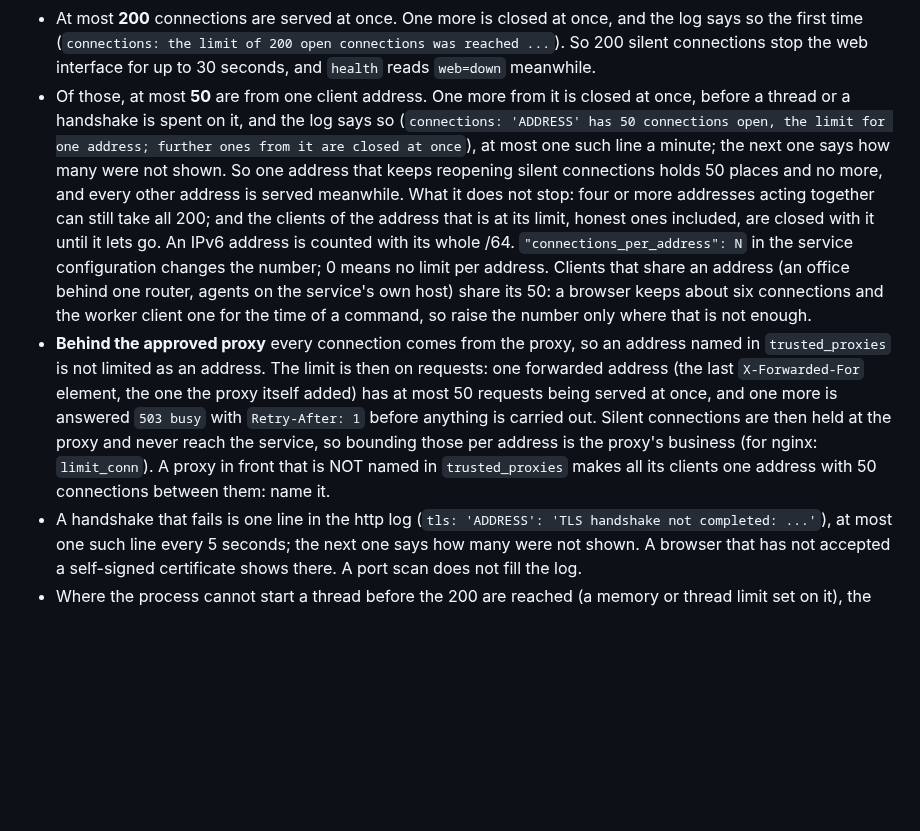
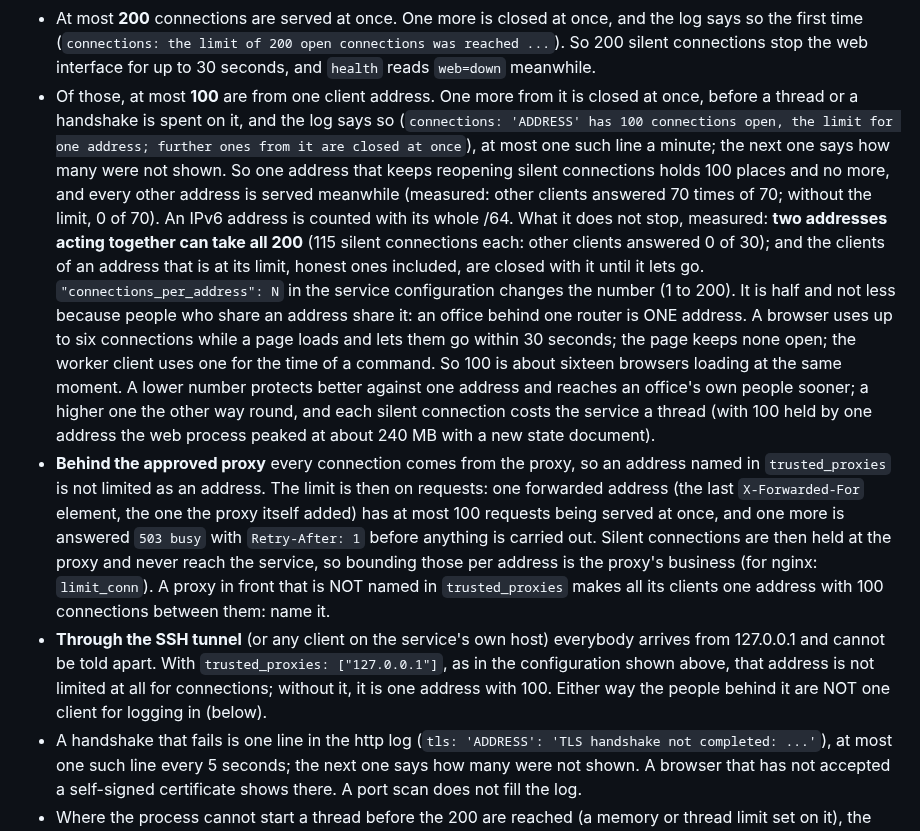
Before and after one commit to jamesjennens/orchestra, a Markdown page: docs/OFFICE_SERVICE.md, the part around one of its changes. Drawn GitHub-style; blank space fills up the shorter version.

```diff
--- a/docs/OFFICE_SERVICE.md
+++ b/docs/OFFICE_SERVICE.md
@@ -325,31 +325,44 @@ service bounds what such a connection costs, in all three shapes:
   and the log says so the first time (`connections: the limit of 200 open
   connections was reached ...`). So 200 silent connections stop the web
   interface for up to 30 seconds, and `health` reads `web=down` meanwhile.
-- Of those, at most **50** are from one client address. One more from it is
+- Of those, at most **100** are from one client address. One more from it is
   closed at once, before a thread or a handshake is spent on it, and the log
-  says so (`connections: 'ADDRESS' has 50 connections open, the limit for one
-  address; further ones from it are closed at once`), at most one such line a
-  minute; the next one says how many were not shown. So one address that
-  keeps reopening silent connections holds 50 places and no more, and every
-  other address is served meanwhile. What it does not stop: four or more
-  addresses acting together can still take all 200; and the clients of the
-  address that is at its limit, honest ones included, are closed with it
-  until it lets go. An IPv6 address is counted with its whole /64.
+  says so (`connections: 'ADDRESS' has 100 connections open, the limit for
+  one address; further ones from it are closed at once`), at most one such
+  line a minute; the next one says how many were not shown. So one address
+  that keeps reopening silent connections holds 100 places and no more, and
+  every other address is served meanwhile (measured: other clients answered
+  70 times of 70; without the limit, 0 of 70). An IPv6 address is counted
+  with its whole /64. What it does not stop, measured: **two addresses
+  acting together can take all 200** (115 silent connections each: other
+  clients answered 0 of 30); and the clients of an address that is at its
+  limit, honest ones included, are closed with it until it lets go.
   `"connections_per_address": N` in the service configuration changes the
-  number; 0 means no limit per address. Clients that share an address (an
-  office behind one router, agents on the service's own host) share its 50: a
-  browser keeps about six connections and the worker client one for the time
-  of a command, so raise the number only where that is not enough.
+  number (1 to 200). It is half and not less because people who share an
+  address share it: an office behind one router is ONE address. A browser
+  uses up to six connections while a page loads and lets them go within 30
+  seconds; the page keeps none open; the worker client uses one for the
+  time of a command. So 100 is about sixteen browsers loading at the same
+  moment. A lower number protects better against one address and reaches an
+  office's own people sooner; a higher one the other way round, and each
+  silent connection costs the service a thread (with 100 held by one address
+  the web process peaked at about 240 MB with a new state document).
 - **Behind the approved proxy** every connection comes from the proxy, so an
   address named in `trusted_proxies` is not limited as an address. The limit
   is then on requests: one forwarded address (the last `X-Forwarded-For`
-  element, the one the proxy itself added) has at most 50 requests being
+  element, the one the proxy itself added) has at most 100 requests being
   served at once, and one more is answered `503 busy` with `Retry-After: 1`
   before anything is carried out. Silent connections are then held at the
   proxy and never reach the service, so bounding those per address is the
   proxy's business (for nginx: `limit_conn`). A proxy in front that is NOT
-  named in `trusted_proxies` makes all its clients one address with 50
+  named in `trusted_proxies` makes all its clients one address with 100
   connections between them: name it.
+- **Through the SSH tunnel** (or any client on the service's own host)
+  everybody arrives from 127.0.0.1 and cannot be told apart. With
+  `trusted_proxies: ["127.0.0.1"]`, as in the configuration shown above,
+  that address is not limited at all for connections; without it, it is one
+  address with 100. Either way the people behind it are NOT one client for
+  logging in (below).
 - A handshake that fails is one line in the http log (`tls: 'ADDRESS': 'TLS
   handshake not completed: ...'`), at most one such line every 5 seconds; the
   next one says how many were not shown. A browser that has not accepted a
```
Also changed, not shown: other parts of docs/OFFICE_SERVICE.md (+56 -33 lines), docs/HTTP_DEPLOYMENT.md (+18 -10 lines).
